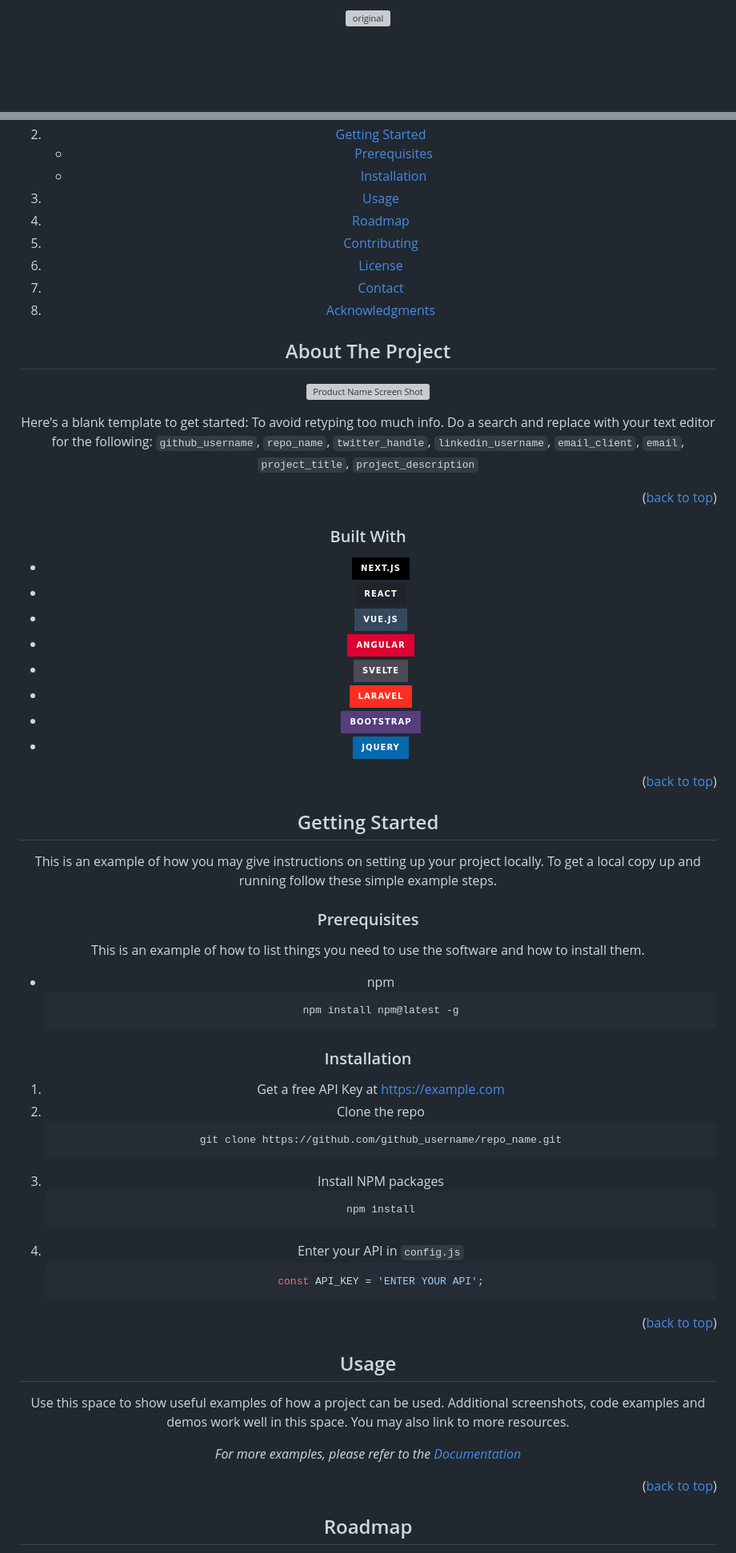
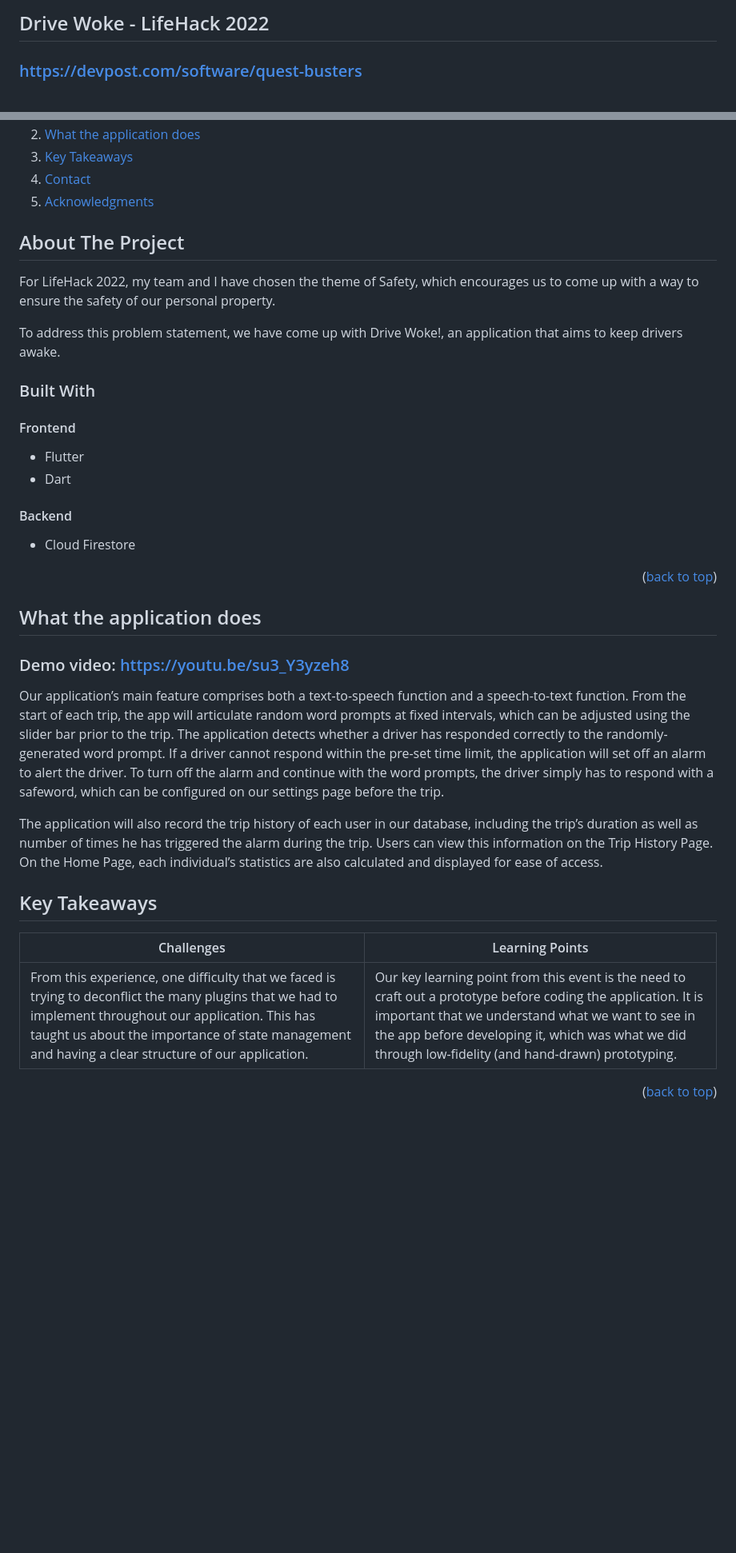
Before and after one commit to yuechen2001/LifeHack2022, a Markdown page: README.md, 2 parts joined by grey strips. Shown at 80% size. Rendered like a GitHub page; folded sections open; badges without logos; blank space fills up the shorter version; grey boxes are pictures that could not be loaded.

````diff
--- a/README.md
+++ b/README.md
@@ -1,4 +1,7 @@
 <a name="readme-top"></a>
+
+## Drive Woke - LifeHack 2022
+### https://devpost.com/software/quest-busters
 
 <!-- PROJECT LOGO -->
 <br />
@@ -22,16 +29,9 @@
       </ul>
     </li>
     <li>
-      <a href="#getting-started">Getting Started</a>
-      <ul>
-        <li><a href="#prerequisites">Prerequisites</a></li>
-        <li><a href="#installation">Installation</a></li>
-      </ul>
+      <a href="#what-the-application-does">What the application does</a>
     </li>
-    <li><a href="#usage">Usage</a></li>
-    <li><a href="#roadmap">Roadmap</a></li>
-    <li><a href="#contributing">Contributing</a></li>
-    <li><a href="#license">License</a></li>
+    <li><a href="#key-takeaways">Key Takeaways</a></li>
     <li><a href="#contact">Contact</a></li>
     <li><a href="#acknowledgments">Acknowledgments</a></li>
   </ol>
@@ -42,74 +42,36 @@
 <!-- ABOUT THE PROJECT -->
 ## About The Project
 
-[![Product Name Screen Shot][product-screenshot]](https://example.com)
+For LifeHack 2022, my team and I have chosen the theme of Safety, which encourages us to come up with a way to ensure the safety of our personal property.
 
-Here's a blank template to get started: To avoid retyping too much info. Do a search and replace with your text editor for the following: `github_username`, `repo_name`, `twitter_handle`, `linkedin_username`, `email_client`, `email`, `project_title`, `project_description`
-
-<p align="right">(<a href="#readme-top">back to top</a>)</p>
-
+To address this problem statement, we have come up with Drive Woke!, an application that aims to keep drivers awake.
 
 
 ### Built With
 
-* [![Next][Next.js]][Next-url]
-* [![React][React.js]][React-url]
-* [![Vue][Vue.js]][Vue-url]
-* [![Angular][Angular.io]][Angular-url]
-* [![Svelte][Svelte.dev]][Svelte-url]
-* [![Laravel][Laravel.com]][Laravel-url]
-* [![Bootstrap][Bootstrap.com]][Bootstrap-url]
-* [![JQuery][JQuery.com]][JQuery-url]
+#### Frontend
+* Flutter
+* Dart
+
+#### Backend
+* Cloud Firestore
 
 <p align="right">(<a href="#readme-top">back to top</a>)</p>
 
 
 
 <!-- GETTING STARTED -->
-## Getting Started
+## What the application does
+### Demo video: https://youtu.be/su3_Y3yzeh8
+Our application’s main feature comprises both a text-to-speech function and a speech-to-text function. From the start of each trip, the app will articulate random word prompts at fixed intervals, which can be adjusted using the slider bar prior to the trip. The application detects whether a driver has responded correctly to the randomly-generated word prompt. If a driver cannot respond within the pre-set time limit, the application will set off an alarm to alert the driver. To turn off the alarm and continue with the word prompts, the driver simply has to respond with a safeword, which can be configured on our settings page before the trip.
 
-This is an example of how you may give instructions on setting up your project locally.
-To get a local copy up and running follow these simple example steps.
+The application will also record the trip history of each user in our database, including the trip’s duration as well as number of times he has triggered the alarm during the trip. Users can view this information on the Trip History Page. On the Home Page, each individual’s statistics are also calculated and displayed for ease of access.
 
-### Prerequisites
-
-This is an example of how to list things you need to use the software and how to install them.
-* npm
-  ```sh
-  npm install npm@latest -g
-  ```
-
-### Installation
-
-1. Get a free API Key at [https://example.com](https://example.com)
-2. Clone the repo
-   ```sh
-   git clone https://github.com/github_username/repo_name.git
-   ```
-3. Install NPM packages
-   ```sh
-   npm install
-   ```
-4. Enter your API in `config.js`
-   ```js
-   const API_KEY = 'ENTER YOUR API';
-   ```
+<!-- Key Takeaways -->
+## Key Takeaways
+| Challenges | Learning Points |
+| ------------- |-------------|
+| From this experience, one difficulty that we faced is trying to deconflict the many plugins that we had to implement throughout our application. This has taught us about the importance of state management and having a clear structure of our application. | Our key learning point from this event is the need to craft out a prototype before coding the application. It is important that we understand what we want to see in the app before developing it, which was what we did through low-fidelity (and hand-drawn) prototyping.|
 
 <p align="right">(<a href="#readme-top">back to top</a>)</p>
 
-
-
-<!-- USAGE EXAMPLES -->
-## Usage
-
-Use this space to show useful examples of how a project can be used. Additional screenshots, code examples and demos work well in this space. You may also link to more resources.
-
-_For more examples, please refer to the [Documentation](https://example.com)_
-
-<p align="right">(<a href="#readme-top">back to top</a>)</p>
-
-
-
-<!-- ROADMAP -->
-## Roadmap
-
````
Also changed, not shown: other parts of README.md (+16 -54 lines).
